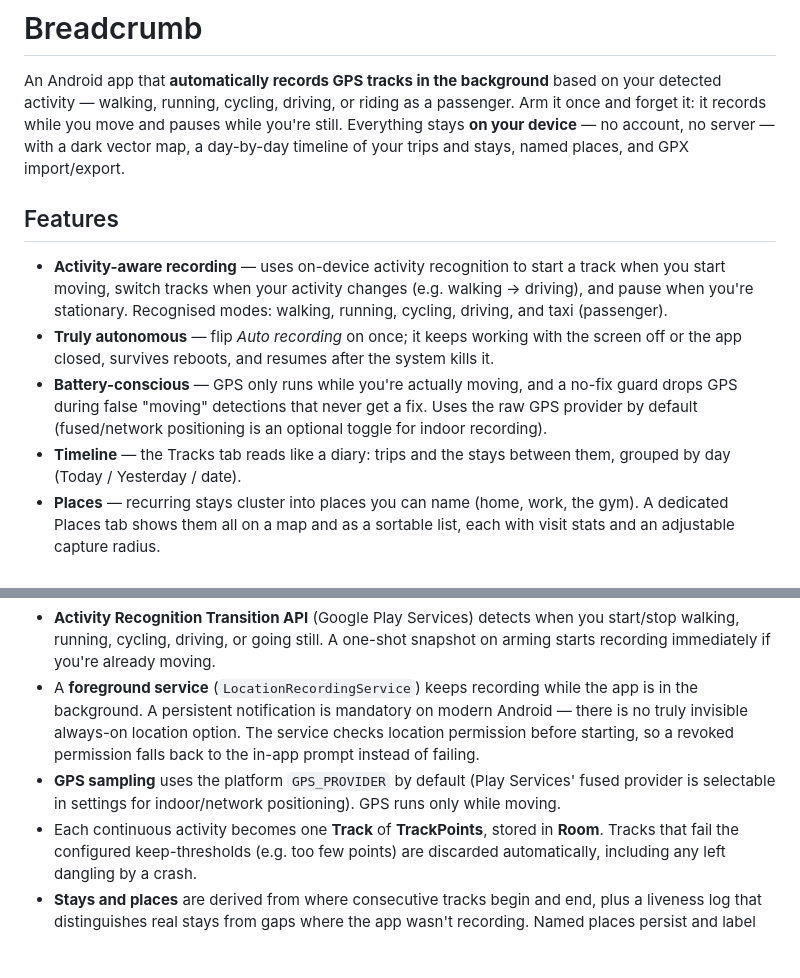
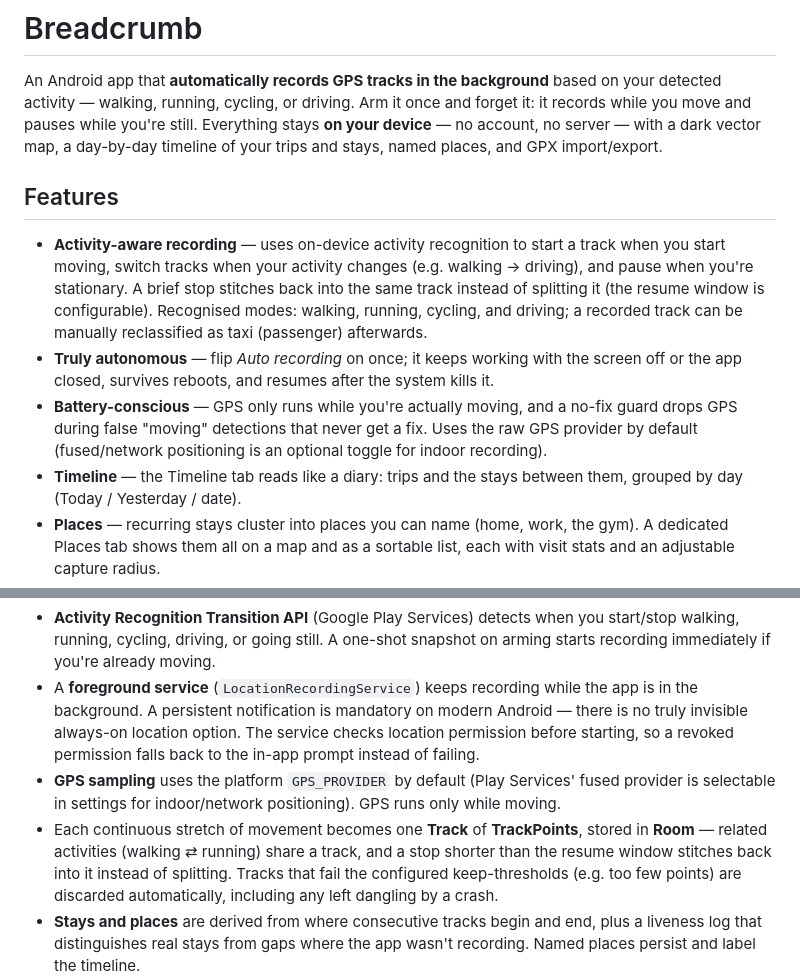
Before and after one commit to valeronm/breadcrumb, a Markdown page: README.md, 2 parts joined by grey strips. Rendered like a GitHub page; blank space fills up the shorter version.

Commit message:
Update README and CLAUDE.md to match the current track model

```diff
--- a/README.md
+++ b/README.md
@@ -1,7 +1,7 @@
 # Breadcrumb
 
 An Android app that **automatically records GPS tracks in the background** based on your detected
-activity — walking, running, cycling, driving, or riding as a passenger. Arm it once and forget it:
+activity — walking, running, cycling, or driving. Arm it once and forget it:
 it records while you move and pauses while you're still. Everything stays **on your device** — no
 account, no server — with a dark vector map, a day-by-day timeline of your trips and stays, named
 places, and GPX import/export.
@@ -10,13 +10,15 @@ places, and GPX import/export.
 
 - **Activity-aware recording** — uses on-device activity recognition to start a track when you
   start moving, switch tracks when your activity changes (e.g. walking → driving), and pause when
-  you're stationary. Recognised modes: walking, running, cycling, driving, and taxi (passenger).
+  you're stationary. A brief stop stitches back into the same track instead of splitting it (the
+  resume window is configurable). Recognised modes: walking, running, cycling, and driving; a
+  recorded track can be manually reclassified as taxi (passenger) afterwards.
 - **Truly autonomous** — flip *Auto recording* on once; it keeps working with the screen off or
   the app closed, survives reboots, and resumes after the system kills it.
 - **Battery-conscious** — GPS only runs while you're actually moving, and a no-fix guard drops GPS
   during false "moving" detections that never get a fix. Uses the raw GPS provider by default
   (fused/network positioning is an optional toggle for indoor recording).
-- **Timeline** — the Tracks tab reads like a diary: trips and the stays between them, grouped by
+- **Timeline** — the Timeline tab reads like a diary: trips and the stays between them, grouped by
   day (Today / Yesterday / date).
 - **Places** — recurring stays cluster into places you can name (home, work, the gym). A dedicated
   Places tab shows them all on a map and as a sortable list, each with visit stats and an
@@ -43,7 +45,9 @@ places, and GPX import/export.
   a revoked permission falls back to the in-app prompt instead of failing.
 - **GPS sampling** uses the platform `GPS_PROVIDER` by default (Play Services' fused provider is
   selectable in settings for indoor/network positioning). GPS runs only while moving.
-- Each continuous activity becomes one **Track** of **TrackPoints**, stored in **Room**. Tracks
+- Each continuous stretch of movement becomes one **Track** of **TrackPoints**, stored in
+  **Room** — related activities (walking ⇄ running) share a track, and a stop shorter than the
+  resume window stitches back into it instead of splitting. Tracks
   that fail the configured keep-thresholds (e.g. too few points) are discarded automatically,
   including any left dangling by a crash.
 - **Stays and places** are derived from where consecutive tracks begin and end, plus a liveness
```
Also changed, not shown: CLAUDE.md (+22 -12 lines).
